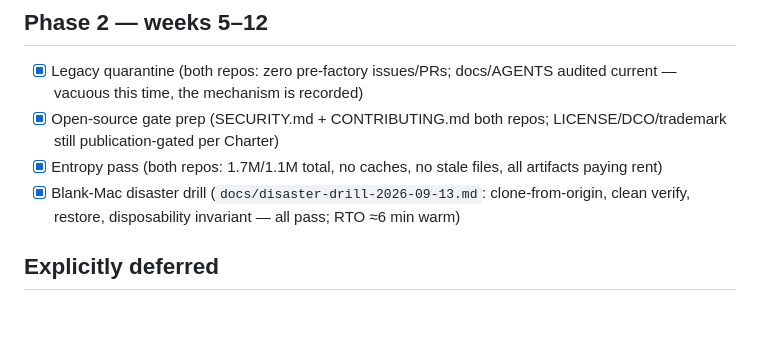
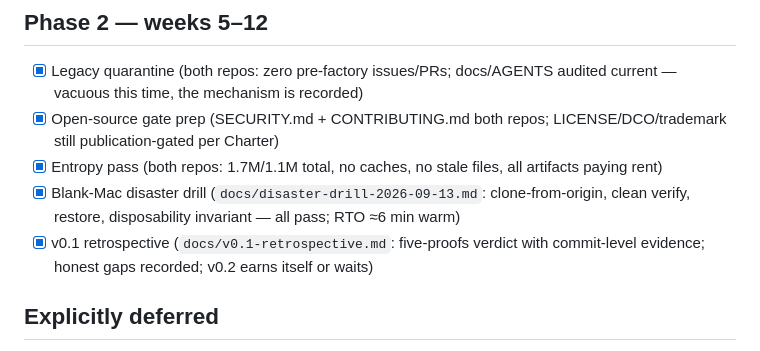
Before and after one commit to edoworks/sf0.8, a Markdown page: docs/roadmap.md, the part around the change. Rendered like a GitHub page; blank space fills up the shorter version.

```diff
--- a/docs/roadmap.md
+++ b/docs/roadmap.md
@@ -31,6 +31,7 @@ Source of rationale: [factory-v0.1-design-review.md](factory-v0.1-design-review.
 - [x] Open-source gate prep (SECURITY.md + CONTRIBUTING.md both repos; LICENSE/DCO/trademark still publication-gated per Charter)
 - [x] Entropy pass (both repos: 1.7M/1.1M total, no caches, no stale files, all artifacts paying rent)
 - [x] Blank-Mac disaster drill (`docs/disaster-drill-2026-09-13.md`: clone-from-origin, clean verify, restore, disposability invariant — all pass; RTO ≈6 min warm)
+- [x] v0.1 retrospective (`docs/v0.1-retrospective.md`: five-proofs verdict with commit-level evidence; honest gaps recorded; v0.2 earns itself or waits)
 
 ## Explicitly deferred
 
```
Also changed, not shown: docs/v0.1-retrospective.md (added, +52 -0 lines).
